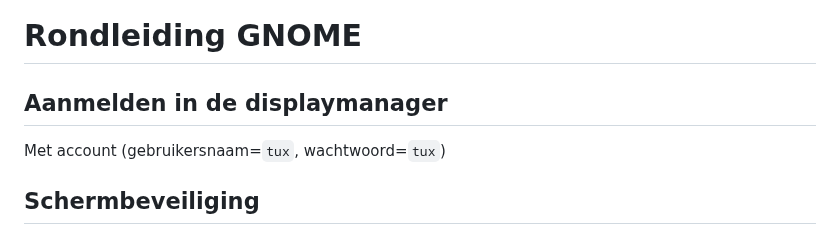
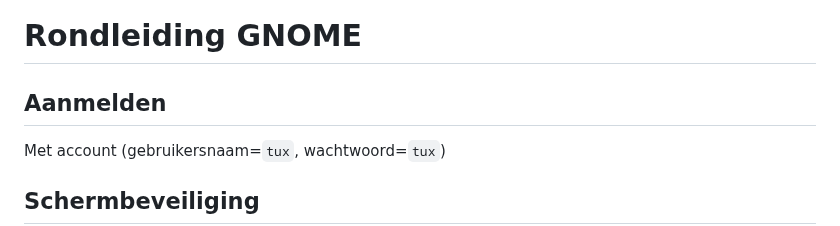
Before and after one commit to slspeek/linux-beginners-cursus, a Markdown page: samenvatting.md, the part around the change. Drawn GitHub-style.

````diff
--- a/samenvatting.md
+++ b/samenvatting.md
@@ -142,7 +142,7 @@ Zo ontstond de combinatie GNU/Linux
 
 # Rondleiding GNOME
 
-## Aanmelden in de displaymanager
+## Aanmelden
 Met account (gebruikersnaam=```tux```, wachtwoord=```tux```)
 
 ##  Schermbeveiliging
````
Also changed, not shown: presentatie/rondleiding-gnome.md (+1 -2 lines).
